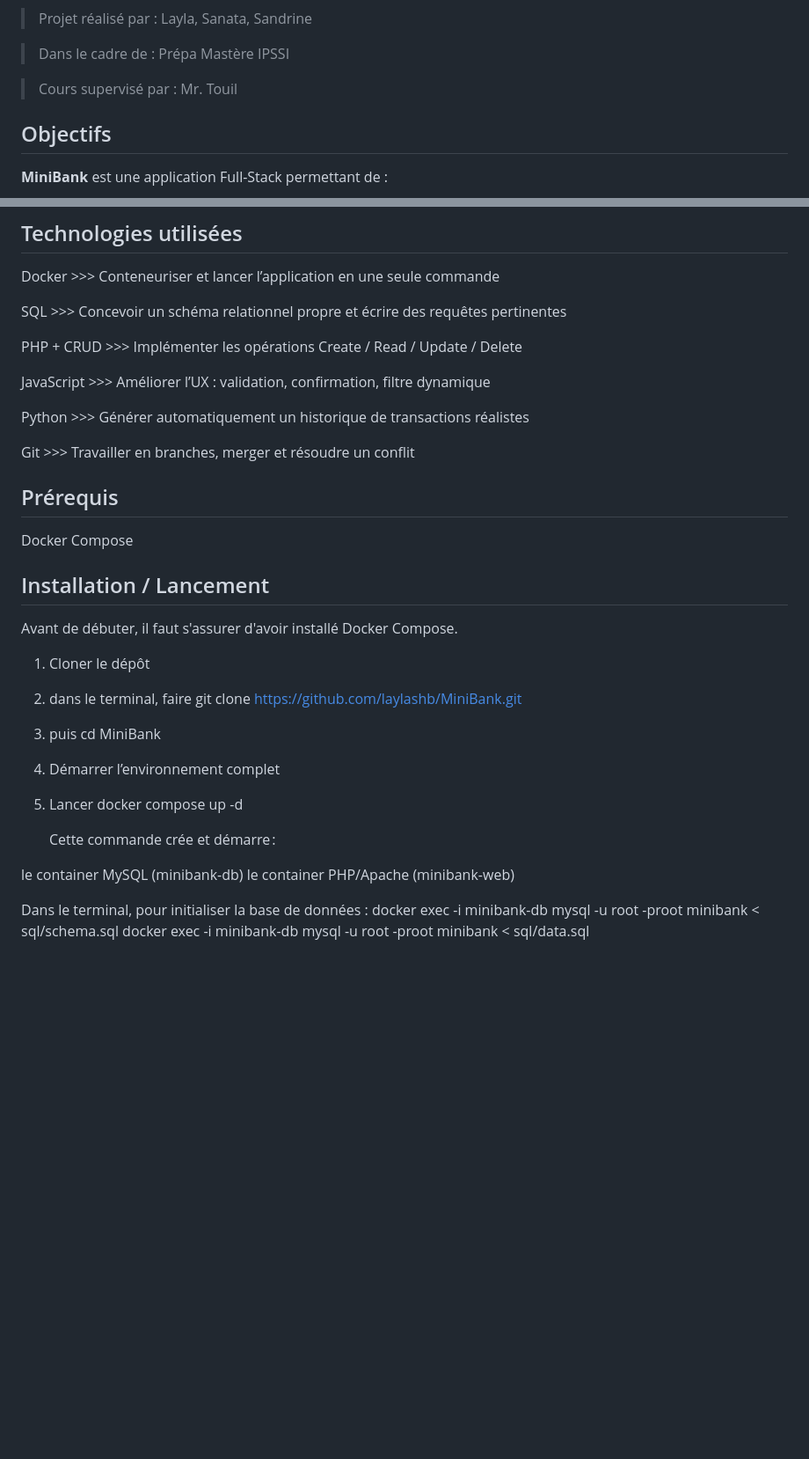
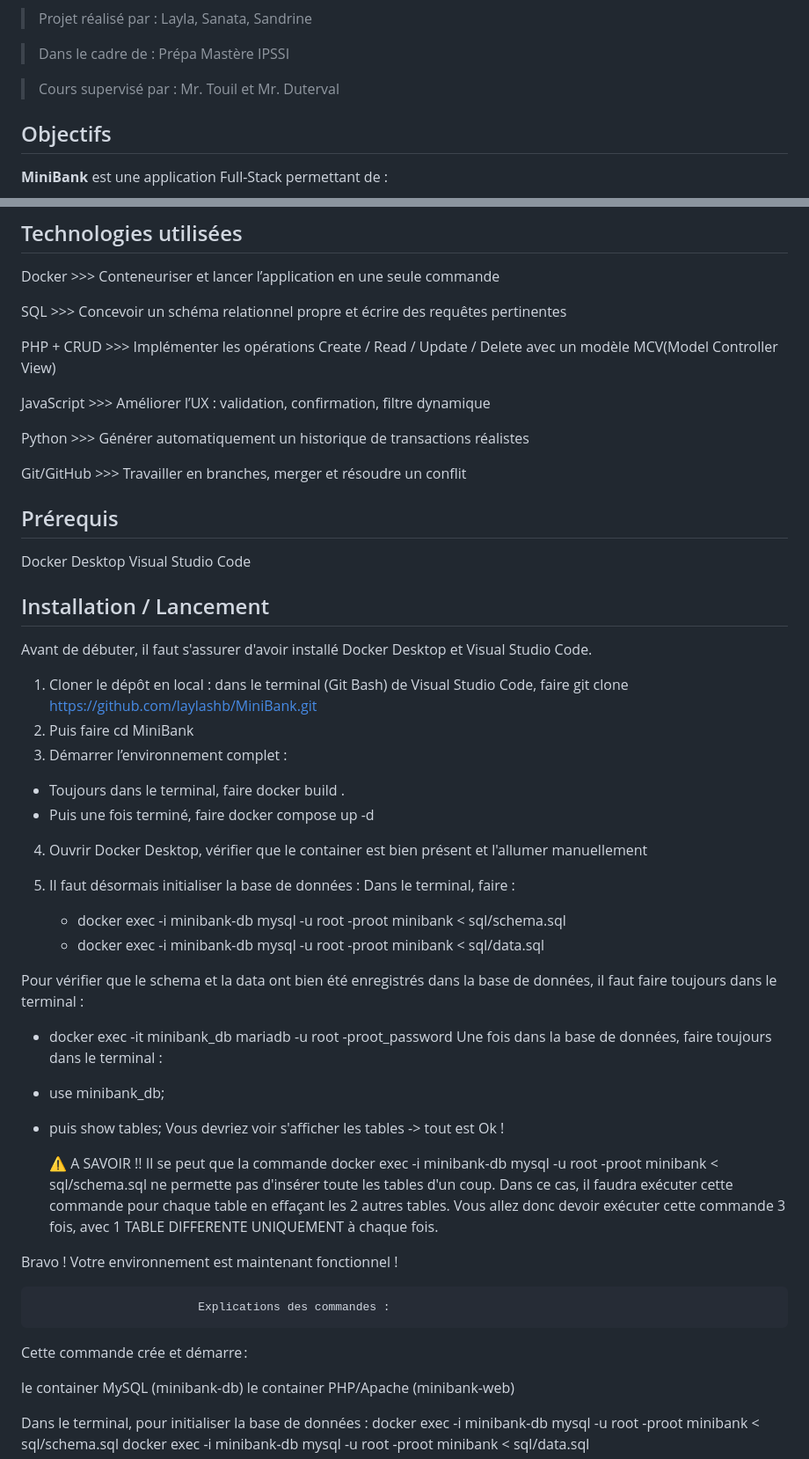
Before and after one commit to laylashb/MiniBank, a Markdown page: README.md, 2 parts joined by grey strips. Shown at 88% size. Drawn GitHub-style; blank space fills up the shorter version.

Commit message:
Modifications du README

```diff
--- a/README.md
+++ b/README.md
@@ -16,7 +16,7 @@
 
 > Dans le cadre de : Prépa Mastère IPSSI
 
-> Cours supervisé par : Mr. Touil
+> Cours supervisé par : Mr. Touil et Mr. Duterval
 
 
 ## Objectifs
@@ -34,32 +34,53 @@ Docker >>> Conteneuriser et lancer l’application en une seule commande
 
 SQL	>>> Concevoir un schéma relationnel propre et écrire des requêtes pertinentes
 
-PHP + CRUD	>>> Implémenter les opérations Create / Read / Update / Delete
+PHP + CRUD	>>> Implémenter les opérations Create / Read / Update / Delete avec un modèle MCV(Model Controller View)
 
 JavaScript	>>> Améliorer l’UX : validation, confirmation, filtre dynamique
 
 Python	>>> Générer automatiquement un historique de transactions réalistes
 
-Git	>>> Travailler en branches, merger et résoudre un conflit
+Git/GitHub	>>> Travailler en branches, merger et résoudre un conflit
 
 
 ## Prérequis
-Docker Compose
+Docker Desktop
+Visual Studio Code
 
 
 ## Installation / Lancement
 
 
-Avant de débuter, il faut s'assurer d'avoir installé Docker Compose.
+Avant de débuter, il faut s'assurer d'avoir installé Docker Desktop et Visual Studio Code.
 
-1. Cloner le dépôt
-2. dans le terminal, faire git clone https://github.com/laylashb/MiniBank.git
-3. puis cd MiniBank
-4. Démarrer l’environnement complet
-5. Lancer docker compose up -d
+1. Cloner le dépôt en local : dans le terminal (Git Bash) de Visual Studio Code, faire git clone https://github.com/laylashb/MiniBank.git
+2. Puis faire cd MiniBank
+3. Démarrer l’environnement complet :
+-  Toujours dans le terminal, faire docker build .
+-  Puis une fois terminé, faire docker compose up -d
+4. Ouvrir Docker Desktop, vérifier que le container est bien présent et l'allumer manuellement
 
+5. Il faut désormais initialiser la base de données :
+    Dans le terminal, faire :
+    - docker exec -i minibank-db mysql -u root -proot minibank < sql/schema.sql
+    - docker exec -i minibank-db mysql -u root -proot minibank < sql/data.sql
 
-    Cette commande crée et démarre :
+  Pour vérifier que le schema et la data ont bien été enregistrés dans la base de données, il faut faire toujours dans le terminal :
+  - docker exec -it minibank_db mariadb -u root -proot_password
+  Une fois dans la base de données, faire toujours dans le terminal :
+  - use minibank_db;
+  - puis show tables;
+  Vous devriez voir s'afficher les tables -> tout est Ok !
+
+    ⚠️ A SAVOIR !!
+    Il se peut que la commande docker exec -i minibank-db mysql -u root -proot minibank < sql/schema.sql ne permette pas d'insérer toute les tables d'un coup.
+    Dans ce cas, il faudra exécuter cette commande pour chaque table en effaçant les 2 autres tables.
+    Vous allez donc devoir exécuter cette commande 3 fois, avec 1 TABLE DIFFERENTE UNIQUEMENT à chaque fois.
+
+Bravo ! Votre environnement est maintenant fonctionnel !
+
+                            Explications des commandes :
+Cette commande crée et démarre :
 
 le container MySQL (minibank-db)
 le container PHP/Apache (minibank-web)
```
